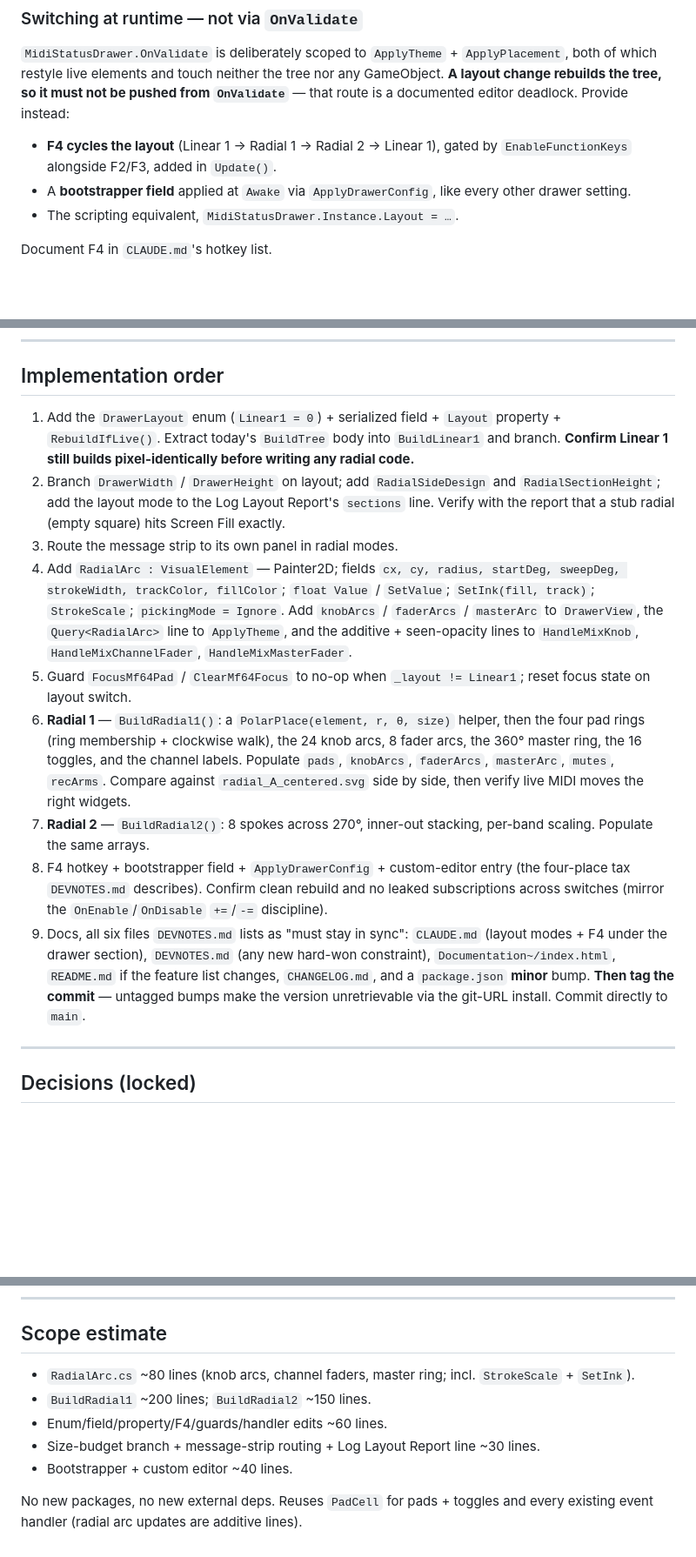
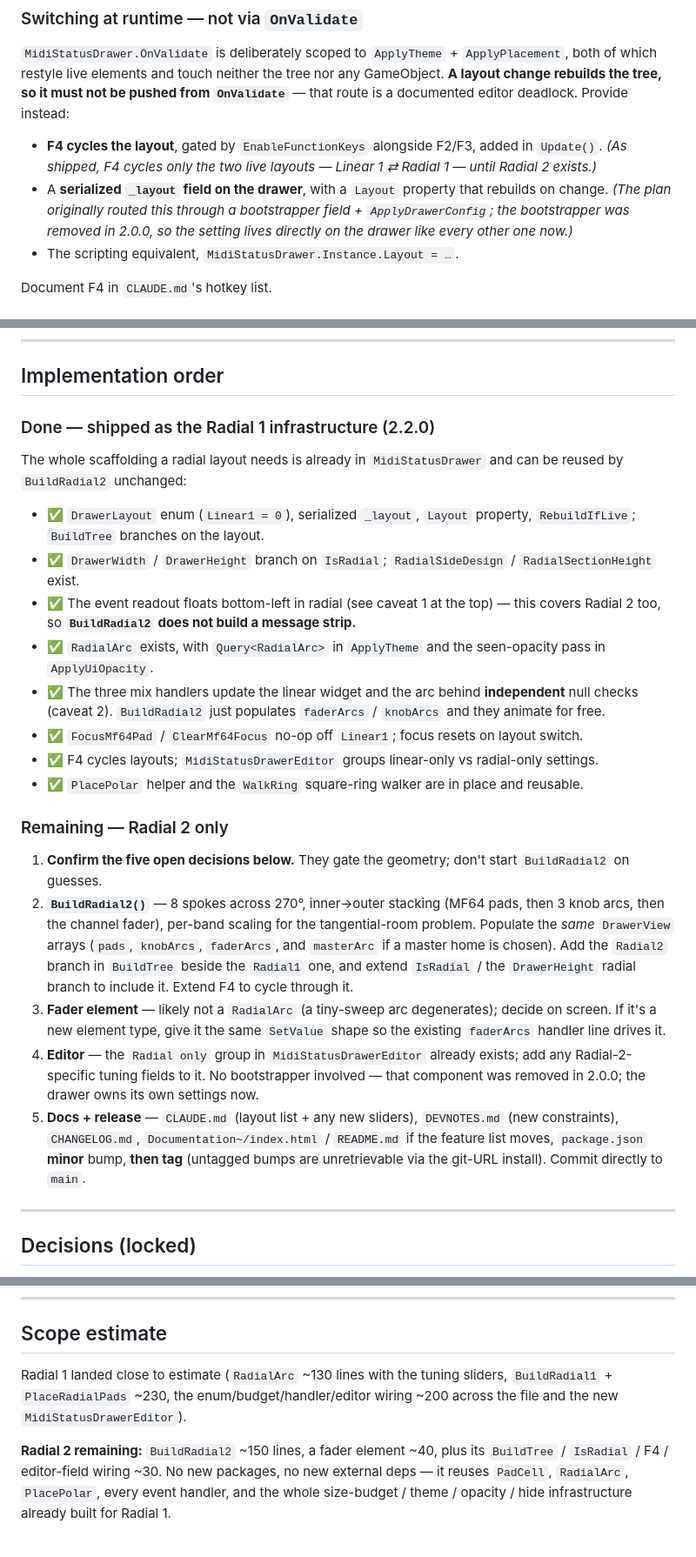
Before and after one commit to caseyfarina/midiFighterForUnity, a Markdown page: PLAN_RADIAL_LAYOUTS.md, 3 parts joined by grey strips. Shown at 87% size. GitHub-like rendering; blank space fills up the shorter version.

Commit message:
docs: refresh the radial plan as a resume-point for Radial 2
Radial 1 shipped in 2.2.0, but the plan still read as all-unbuilt and
referenced the bootstrapper that was removed in 2.0.0 — which would have
misled anyone picking up Radial 2.

Marks the Radial 1 infrastructure done and lists exactly what carries
over (RadialArc, PlacePolar, WalkRing, the size-budget / theme / opacity
/ hide plumbing, the independent-null-check handlers, the floating
readout, the editor's radial group), so BuildRadial2 is scoped to the
geometry and its fader element rather than re-deriving the scaffolding.
Corrects the layout-switching and editor steps to the drawer's own
serialized field, since ApplyDrawerConfig and the bootstrapper no longer
exist. The five open Radial 2 decisions are unchanged and still gate the
work.

Co-Authored-By: Claude Opus 4.8 <noreply@anthropic.com>

```diff
--- a/PLAN_RADIAL_LAYOUTS.md
+++ b/PLAN_RADIAL_LAYOUTS.md
@@ -95,8 +95,8 @@ Branch in `BuildTree()` on `_layout` to call `BuildLinear1` (the existing body,
 
 `MidiStatusDrawer.OnValidate` is deliberately scoped to `ApplyTheme` + `ApplyPlacement`, both of which restyle live elements and touch neither the tree nor any GameObject. **A layout change rebuilds the tree, so it must not be pushed from `OnValidate`** — that route is a documented editor deadlock. Provide instead:
 
-- **F4 cycles the layout** (Linear 1 → Radial 1 → Radial 2 → Linear 1), gated by `EnableFunctionKeys` alongside F2/F3, added in `Update()`.
-- A **bootstrapper field** applied at `Awake` via `ApplyDrawerConfig`, like every other drawer setting.
+- **F4 cycles the layout**, gated by `EnableFunctionKeys` alongside F2/F3, added in `Update()`. *(As shipped, F4 cycles only the two live layouts — Linear 1 ⇄ Radial 1 — until Radial 2 exists.)*
+- A **serialized `_layout` field on the drawer**, with a `Layout` property that rebuilds on change. *(The plan originally routed this through a bootstrapper field + `ApplyDrawerConfig`; the bootstrapper was removed in 2.0.0, so the setting lives directly on the drawer like every other one now.)*
 - The scripting equivalent, `MidiStatusDrawer.Instance.Layout = …`.
 
 Document F4 in `CLAUDE.md`'s hotkey list.
@@ -223,15 +223,26 @@ Available tangential room shrinks toward the centre: arc length at radius `r` fo
 
 ## Implementation order
 
-1. Add the `DrawerLayout` enum (`Linear1 = 0`) + serialized field + `Layout` property + `RebuildIfLive()`. Extract today's `BuildTree` body into `BuildLinear1` and branch. **Confirm Linear 1 still builds pixel-identically before writing any radial code.**
-2. Branch `DrawerWidth` / `DrawerHeight` on layout; add `RadialSideDesign` and `RadialSectionHeight`; add the layout mode to the Log Layout Report's `sections` line. Verify with the report that a stub radial (empty square) hits Screen Fill exactly.
-3. Route the message strip to its own panel in radial modes.
-4. Add `RadialArc : VisualElement` — Painter2D; fields `cx, cy, radius, startDeg, sweepDeg, strokeWidth, trackColor, fillColor`; `float Value` / `SetValue`; `SetInk(fill, track)`; `StrokeScale`; `pickingMode = Ignore`. Add `knobArcs` / `faderArcs` / `masterArc` to `DrawerView`, the `Query<RadialArc>` line to `ApplyTheme`, and the additive + seen-opacity lines to `HandleMixKnob`, `HandleMixChannelFader`, `HandleMixMasterFader`.
-5. Guard `FocusMf64Pad` / `ClearMf64Focus` to no-op when `_layout != Linear1`; reset focus state on layout switch.
-6. **Radial 1** — `BuildRadial1()`: a `PolarPlace(element, r, θ, size)` helper, then the four pad rings (ring membership + clockwise walk), the 24 knob arcs, 8 fader arcs, the 360° master ring, the 16 toggles, and the channel labels. Populate `pads`, `knobArcs`, `faderArcs`, `masterArc`, `mutes`, `recArms`. Compare against `radial_A_centered.svg` side by side, then verify live MIDI moves the right widgets.
-7. **Radial 2** — `BuildRadial2()`: 8 spokes across 270°, inner-out stacking, per-band scaling. Populate the same arrays.
-8. F4 hotkey + bootstrapper field + `ApplyDrawerConfig` + custom-editor entry (the four-place tax `DEVNOTES.md` describes). Confirm clean rebuild and no leaked subscriptions across switches (mirror the `OnEnable`/`OnDisable` `+=`/`-=` discipline).
-9. Docs, all six files `DEVNOTES.md` lists as "must stay in sync": `CLAUDE.md` (layout modes + F4 under the drawer section), `DEVNOTES.md` (any new hard-won constraint), `Documentation~/index.html`, `README.md` if the feature list changes, `CHANGELOG.md`, and a `package.json` **minor** bump. **Then tag the commit** — untagged bumps make the version unretrievable via the git-URL install. Commit directly to `main`.
+### Done — shipped as the Radial 1 infrastructure (2.2.0)
+
+The whole scaffolding a radial layout needs is already in `MidiStatusDrawer` and can be reused by `BuildRadial2` unchanged:
+
+- ✅ `DrawerLayout` enum (`Linear1 = 0`), serialized `_layout`, `Layout` property, `RebuildIfLive`; `BuildTree` branches on the layout.
+- ✅ `DrawerWidth` / `DrawerHeight` branch on `IsRadial`; `RadialSideDesign` / `RadialSectionHeight` exist.
+- ✅ The event readout floats bottom-left in radial (see caveat 1 at the top) — this covers Radial 2 too, so **`BuildRadial2` does not build a message strip.**
+- ✅ `RadialArc` exists, with `Query<RadialArc>` in `ApplyTheme` and the seen-opacity pass in `ApplyUiOpacity`.
+- ✅ The three mix handlers update the linear widget and the arc behind **independent** null checks (caveat 2). `BuildRadial2` just populates `faderArcs` / `knobArcs` and they animate for free.
+- ✅ `FocusMf64Pad` / `ClearMf64Focus` no-op off `Linear1`; focus resets on layout switch.
+- ✅ F4 cycles layouts; `MidiStatusDrawerEditor` groups linear-only vs radial-only settings.
+- ✅ `PlacePolar` helper and the `WalkRing` square-ring walker are in place and reusable.
+
+### Remaining — Radial 2 only
+
+1. **Confirm the five open decisions below.** They gate the geometry; don't start `BuildRadial2` on guesses.
+2. **`BuildRadial2()`** — 8 spokes across 270°, inner→outer stacking (MF64 pads, then 3 knob arcs, then the channel fader), per-band scaling for the tangential-room problem. Populate the *same* `DrawerView` arrays (`pads`, `knobArcs`, `faderArcs`, and `masterArc` if a master home is chosen). Add the `Radial2` branch in `BuildTree` beside the `Radial1` one, and extend `IsRadial` / the `DrawerHeight` radial branch to include it. Extend F4 to cycle through it.
+3. **Fader element** — likely not a `RadialArc` (a tiny-sweep arc degenerates); decide on screen. If it's a new element type, give it the same `SetValue` shape so the existing `faderArcs` handler line drives it.
+4. **Editor** — the `Radial only` group in `MidiStatusDrawerEditor` already exists; add any Radial-2-specific tuning fields to it. No bootstrapper involved — that component was removed in 2.0.0; the drawer owns its own settings now.
+5. **Docs + release** — `CLAUDE.md` (layout list + any new sliders), `DEVNOTES.md` (new constraints), `CHANGELOG.md`, `Documentation~/index.html` / `README.md` if the feature list moves, `package.json` **minor** bump, **then tag** (untagged bumps are unretrievable via the git-URL install). Commit directly to `main`.
 
 ---
 
@@ -260,10 +271,6 @@ Available tangential room shrinks toward the centre: arc length at radius `r` fo
 
 ## Scope estimate
 
-- `RadialArc.cs` ~80 lines (knob arcs, channel faders, master ring; incl. `StrokeScale` + `SetInk`).
-- `BuildRadial1` ~200 lines; `BuildRadial2` ~150 lines.
-- Enum/field/property/F4/guards/handler edits ~60 lines.
-- Size-budget branch + message-strip routing + Log Layout Report line ~30 lines.
-- Bootstrapper + custom editor ~40 lines.
+Radial 1 landed close to estimate (`RadialArc` ~130 lines with the tuning sliders, `BuildRadial1` + `PlaceRadialPads` ~230, the enum/budget/handler/editor wiring ~200 across the file and the new `MidiStatusDrawerEditor`).
 
-No new packages, no new external deps. Reuses `PadCell` for pads + toggles and every existing event handler (radial arc updates are additive lines).
+**Radial 2 remaining:** `BuildRadial2` ~150 lines, a fader element ~40, plus its `BuildTree` / `IsRadial` / F4 / editor-field wiring ~30. No new packages, no new external deps — it reuses `PadCell`, `RadialArc`, `PlacePolar`, every event handler, and the whole size-budget / theme / opacity / hide infrastructure already built for Radial 1.
```
Also changed, not shown: other parts of PLAN_RADIAL_LAYOUTS.md (+1 -1 lines).
